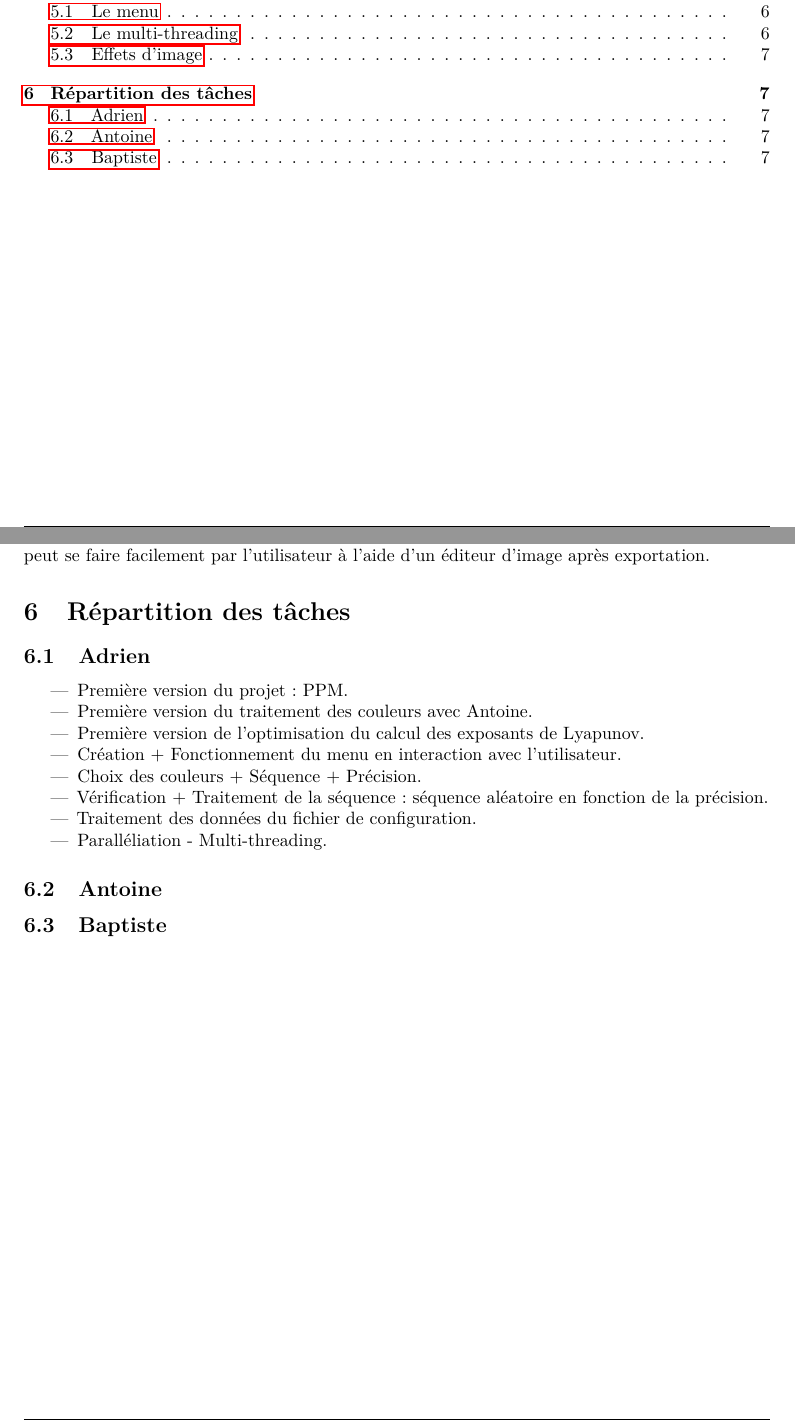
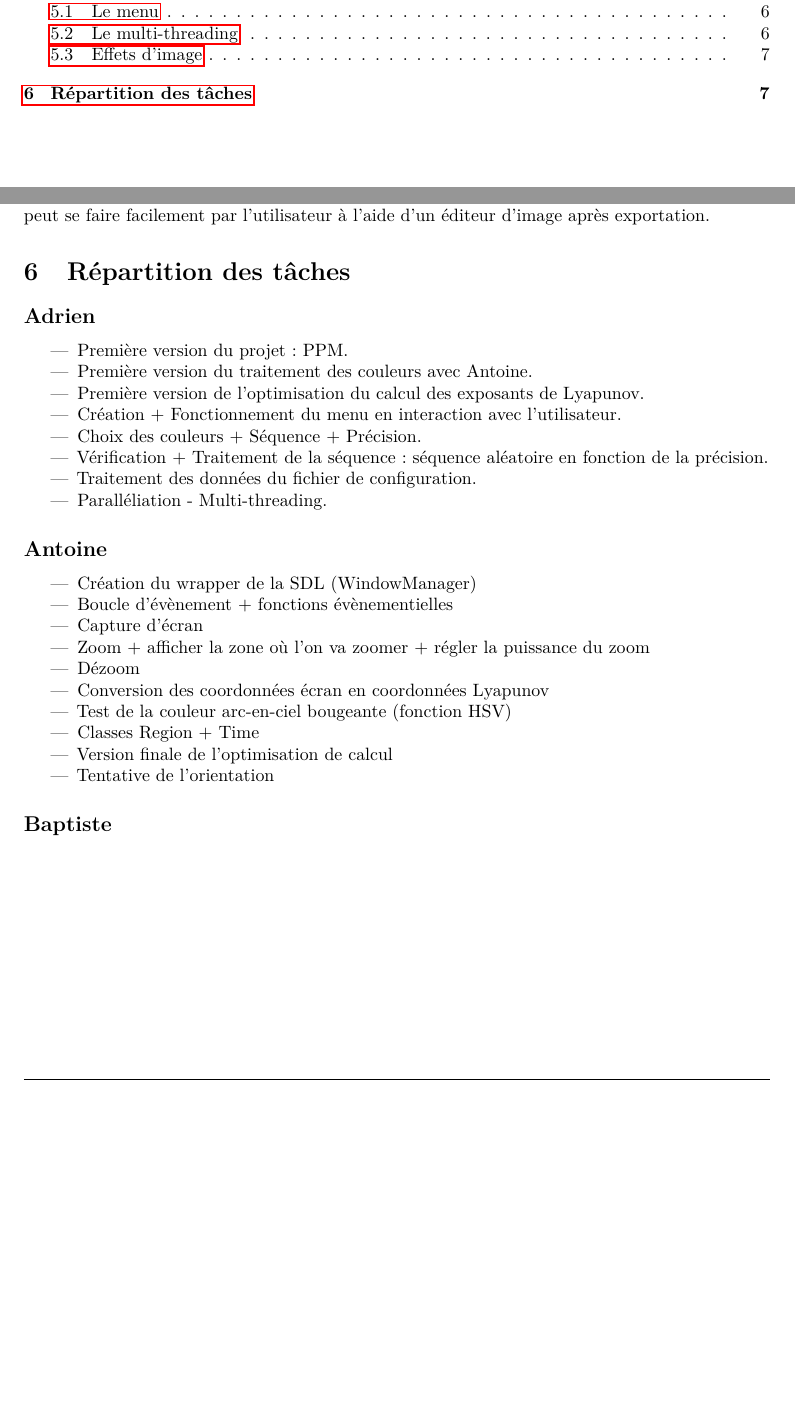
Before and after one commit to ALT2205/Lyapunov, a LaTeX document (rapport/rapport.tex): two parts of pages 2 and 7 of 7, joined at a grey line, cut so that both start at the same text, the shorter picture padded with empty space. Compiled offline with pdfLaTeX.

Commit message:
Rapport modifié

```diff
--- a/rapport/rapport.tex
+++ b/rapport/rapport.tex
@@ -222,7 +222,7 @@ tabsize=2,
 
 	\section{Répartition des tâches}
 
-	\subsection{Adrien}
+	\subsection*{Adrien}
 	\begin{itemize}
 		\item Première version du projet : PPM.
 		\item Première version du traitement des couleurs avec Antoine.
@@ -234,8 +234,21 @@ tabsize=2,
 		\item Paralléliation - Multi-threading.
 	\end{itemize}
 
-	\subsection{Antoine}
+	\subsection*{Antoine}
 
-	\subsection{Baptiste}
+	\begin{itemize}
+		\item Création du wrapper de la SDL (WindowManager)
+		\item Boucle d'évènement + fonctions évènementielles
+		\item Capture d'écran
+		\item Zoom + afficher la zone où l'on va zoomer + régler la puissance du zoom
+		\item Dézoom
+		\item Conversion des coordonnées écran en coordonnées Lyapunov
+		\item Test de la couleur arc-en-ciel bougeante (fonction HSV)
+		\item Classes Region + Time
+		\item Version finale de l'optimisation de calcul
+		\item Tentative de l'orientation
+	\end{itemize}
+	\subsection*{Baptiste}
+
 
 \end {document}
```
Also changed, not shown: rapport/rapport.pdf. Lines whose indentation alone changed are shown as unchanged.
